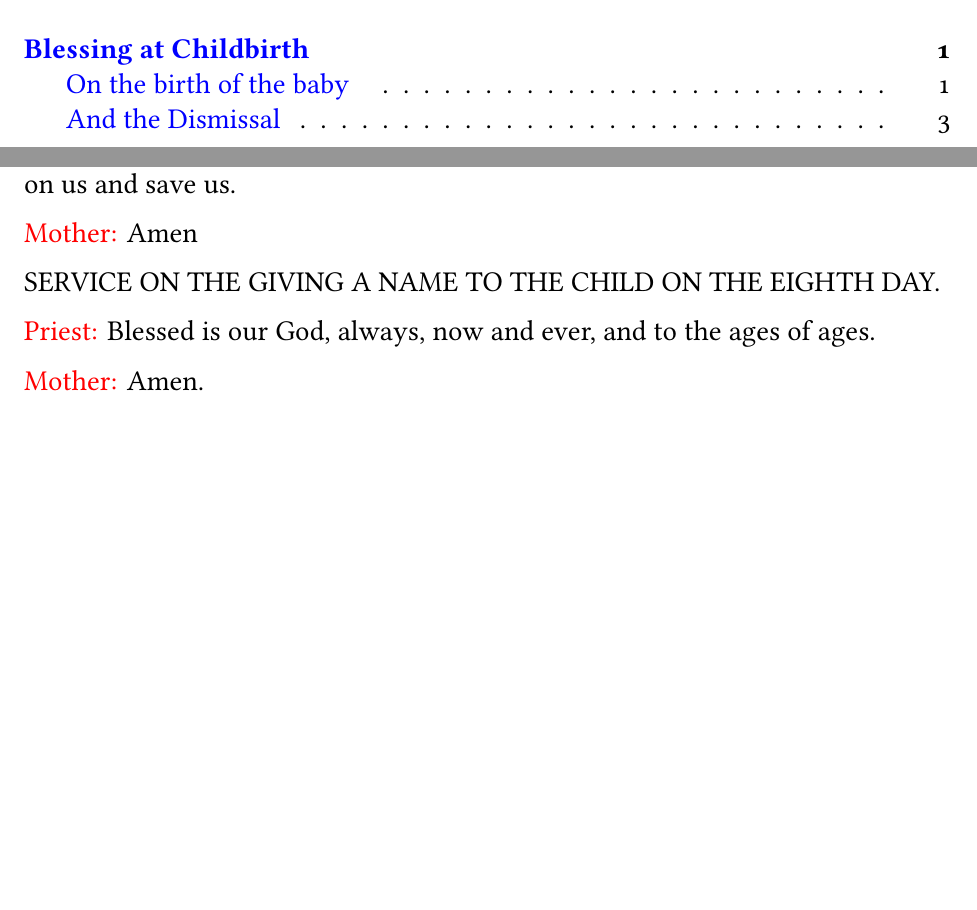
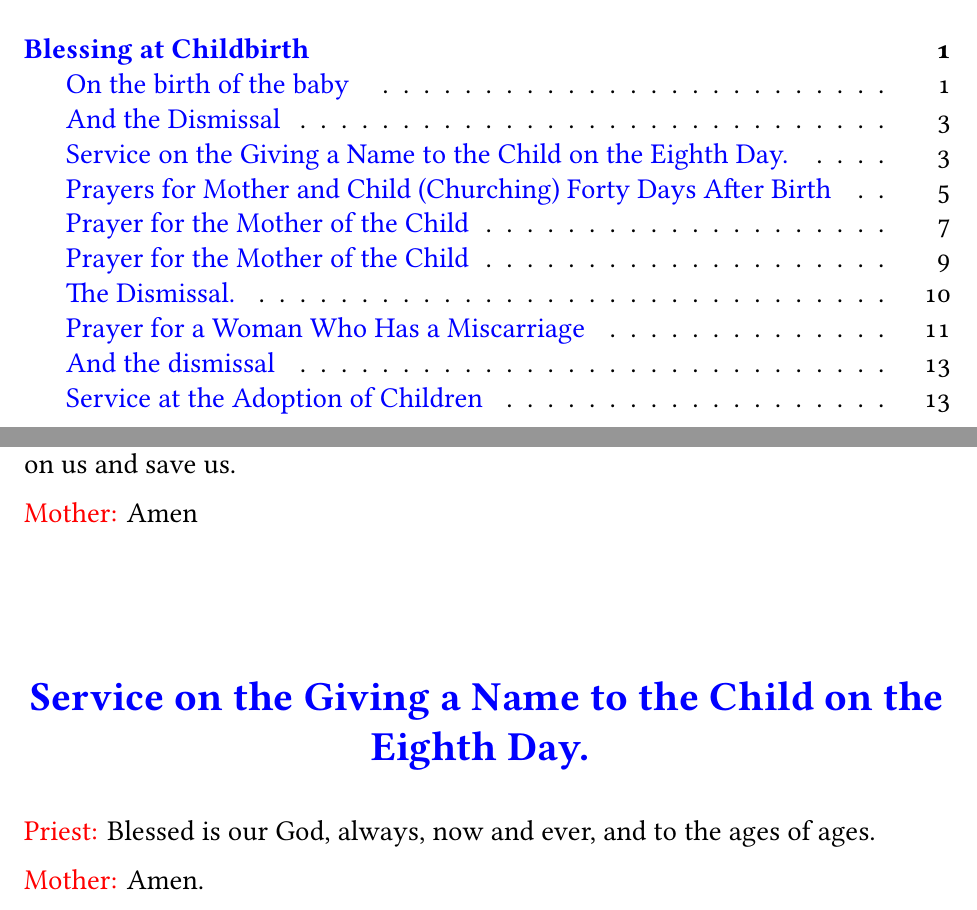
Before and after one commit to OCMC-Translation-Projects/latex-childbirth, a LaTeX book (childbirth/bk.childbirth.tex, which reads childbirth/resources/en_UK_lash/childbirth.tex, childbirth/tmp.childbirth.tex): two parts of pages 3 and 7 of 18 before the commit and two parts of pages 3 and 7 of 19 after it, joined at a grey line, cut so that both start at the same text, the shorter picture padded with empty space. Compiled offline with XeLaTeX.

Commit message:
Liam finished with initial work

```diff
--- a/childbirth/resources/en_UK_lash/childbirth.tex
+++ b/childbirth/resources/en_UK_lash/childbirth.tex
@@ -132,9 +132,15 @@ Through the prayers of our holy Fathers, Lord Jesus Christ, Our God, have mercy
 %<*"p0033">
  Amen
 %</"p0033">
-%<*"p0034">
-SERVICE ON THE GIVING A NAME TO THE CHILD ON THE EIGHTH DAY.
-%</"p0034">
+%<*"p0034.title.toc">
+Service on the Giving a Name to the Child on the Eighth Day.
+%</"p0034.title.toc">
+%<*"p0034.title.doc">
+Service on the Giving a Name to the Child on the Eighth Day.
+%</"p0034.title.doc">
+%<*"p0034.title.header">
+Service on the Giving a Name to the Child on the Eighth Day.
+%</"p0034.title.header">
 %<*"p0035">
 duplicates.d0779
 %</"p0035">
@@ -261,9 +267,15 @@ Through the prayers of our holy Father, Lord Jesus Christ our God, have mercy on
 %<*"p0061">
 duplicates.d0634
 %</"p0061">
-%<*"p0062">
-PRAYERS FOR MOTHER AND CHILD (CHURCHING) FORTY DAYS AFTER BIRTH
-%</"p0062">
+%<*"p0062.title.toc">
+Prayers for Mother and Child (Churching) Forty Days After Birth
+%</"p0062.title.toc">
+%<*"p0062.title.doc">
+Prayers for Mother and Child (Churching) Forty Days After Birth
+%</"p0062.title.doc">
+%<*"p0062.title.header">
+Prayers for Mother and Child (Churching) Forty Days After Birth
+%</"p0062.title.header">
 %<*"p0063">
 duplicates.d0779
 %</"p0063">
@@ -369,9 +381,15 @@ may become worthy to receive also the spiritual light at a time pleasing to you,
 %<*"p0086">
 duplicates.d0634
 %</"p0086">
-%<*"p0087">
+%<*"p0087.title.toc">
 Prayer for the Mother of the Child
-%</"p0087">
+%</"p0087.title.toc">
+%<*"p0087.title.doc">
+Prayer for the Mother of the Child
+%</"p0087.title.doc">
+%<*"p0087.title.header">
+Prayer for the Mother of the Child
+%</"p0087.title.header">
 %<*"p0088">
 duplicates.d0779
 %</"p0088">
@@ -450,9 +468,15 @@ For to you belong all glory and thanksgiving and worship, together with your beg
 %<*"p0104">
 duplicates.d0634
 %</"p0104">
-%<*"p0105">
+%<*"p0105.title.toc">
 Prayer for the Mother of the Child
-%</"p0105">
+%</"p0105.title.toc">
+%<*"p0105.title.doc">
+Prayer for the Mother of the Child
+%</"p0105.title.doc">
+%<*"p0105.title.header">
+Prayer for the Mother of the Child
+%</"p0105.title.header">
 %<*"p0106">
 duplicates.d0779
 %</"p0106">
@@ -600,9 +624,15 @@ duplicates.d0228
 %<*"p0133">
 duplicates.d0100
 %</"p0133">
-%<*"p0134">
-PRAYER FOR A WOMAN WHO HAS A MISCARRIAGE
-%</"p0134">
+%<*"p0134.title.toc">
+Prayer for a Woman Who Has a Miscarriage
+%</"p0134.title.toc">
+%<*"p0134.title.doc">
+Prayer for a Woman Who Has a Miscarriage
+%</"p0134.title.doc">
+%<*"p0134.title.header">
+Prayer for a Woman Who Has a Miscarriage
+%</"p0134.title.header">
 %<*"p0135">
 duplicates.d0779
 %</"p0135">
@@ -663,15 +693,27 @@ who has had a miscarriage of the child conceived in her, and have mercy on her a
 %<*"p0152">
 duplicates.d1156
 %</"p0152">
-%<*"p0153">
+%<*"p0153.title.toc">
 And the dismissal
-%</"p0153">
+%</"p0153.title.toc">
+%<*"p0153.title.doc">
+And the dismissal
+%</"p0153.title.doc">
+%<*"p0153.title.header">
+And the dismissal
+%</"p0153.title.header">
 %<*"p0154">
 Through the prayers of our holy Fathers, Lord Jesus Christ our God, have mercy on us and save us. Amen.
 %</"p0154">
-%<*"p0155">
-SERVICE AT THE ADOPTION OF CHILDREN
-%</"p0155">
+%<*"p0155.title.toc">
+Service at the Adoption of Children
+%</"p0155.title.toc">
+%<*"p0155.title.doc">
+Service at the Adoption of Children
+%</"p0155.title.doc">
+%<*"p0155.title.header">
+Service at the Adoption of Children
+%</"p0155.title.header">
 %<*"p0156">
 The one who (those) about to be adopted stands (stand) between the adopting parents (or is (are) held by the mother, if an infant(s), on the soleas infront of the Holy Gates. Both parents hold lighted candles. The priest, vested in rason, stole and phelonion, begins the service.
 %</"p0156">
--- a/childbirth/tmp.childbirth.tex
+++ b/childbirth/tmp.childbirth.tex
@@ -77,7 +77,9 @@
 \ltActor{\ltSid{"actors"}{"mother"}}
 \ltDialog{\ltSid{"childbirth"}{"p0033"}}
 
-\ltDialog{\ltSid{"childbirth"}{"p0034"}}
+%\ltDialog{\ltSid{"childbirth"}{"p0034"}}
+\section[\ltSid{"childbirth"}{"p0034.title.toc"}]{\center{\ltSid{"childbirth"}{"p0034.title.doc"}}}
+\sectionmark{\ltSid{"childbirth"}{"p0034.title.header"}}
 
 \ltActor{\ltSid{"duplicates"}{"d0779"}}
 \ltDialog{\ltSid{"duplicates"}{"d0198"}}
```
Also changed, not shown: childbirth/resources/en_UK_lash/duplicates.tex (+8 -2 lines), childbirth/tmp.childbirth.tex (28 more changed lines).
